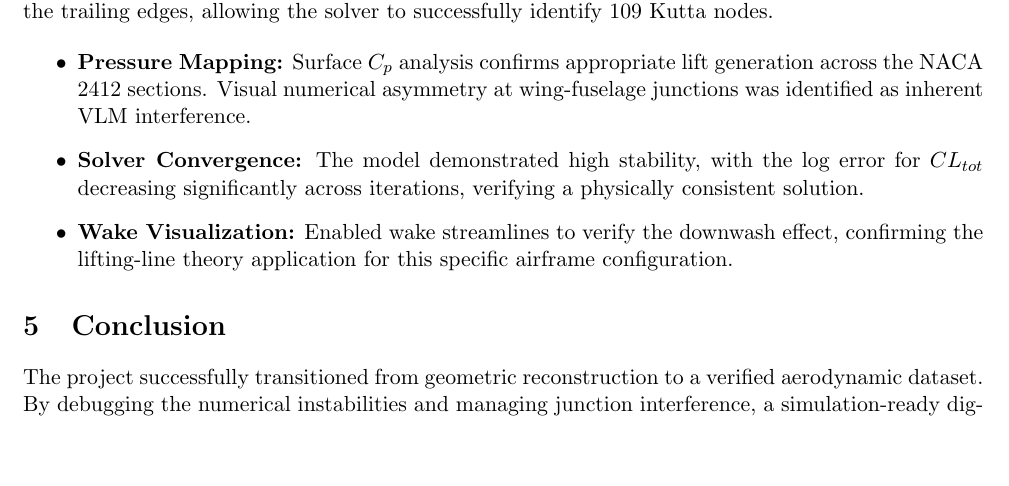
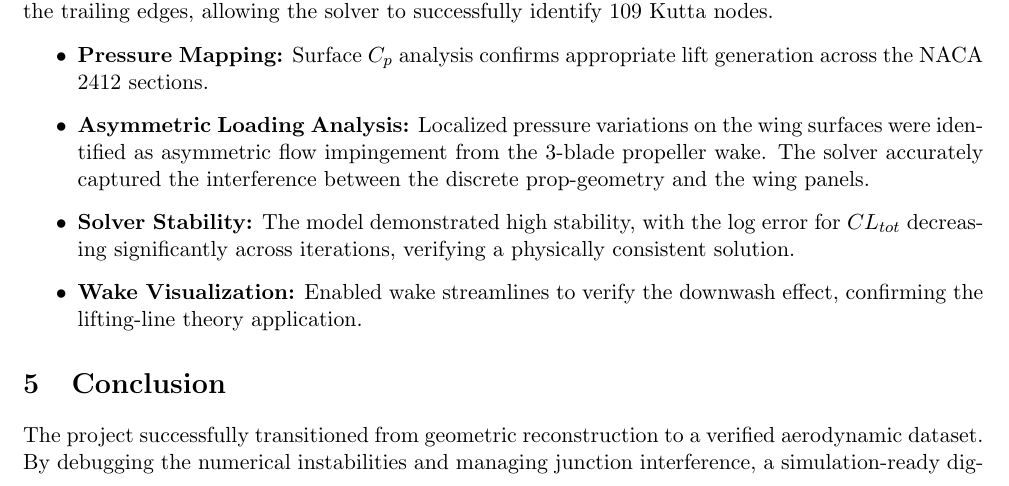
Before and after one commit to AayushmanDas/Cessna-210-HIL-Airframe-Modeling, a LaTeX document (docs/report/Project_Log_LaTeX.tex): part of page 2 of 2 before the commit and part of page 2 of 3 after it, cut so that both start at the same text, the shorter picture padded with empty space. Compiled offline with pdfLaTeX.

Commit message:
Added updated reports

```diff
--- a/docs/report/Project_Log_LaTeX.tex
+++ b/docs/report/Project_Log_LaTeX.tex
@@ -65,9 +65,10 @@ The model was discretized into a Vortex Lattice Method (VLM) mesh to analyze lif
 The simulation achieved numerical convergence by optimizing trailing-edge discretization. Initial Kutta condition detection failures ($N_k = 0$) were resolved by implementing a "Skew Both" closure at the trailing edges, allowing the solver to successfully identify 109 Kutta nodes.
 
 \begin{itemize}
-    \item \textbf{Pressure Mapping:} Surface $C_p$ analysis confirms appropriate lift generation across the NACA 2412 sections. Visual numerical asymmetry at wing-fuselage junctions was identified as inherent VLM interference.
-    \item \textbf{Solver Convergence:} The model demonstrated high stability, with the log error for $CL_{tot}$ decreasing significantly across iterations, verifying a physically consistent solution.
-    \item \textbf{Wake Visualization:} Enabled wake streamlines to verify the downwash effect, confirming the lifting-line theory application for this specific airframe configuration.
+    \item \textbf{Pressure Mapping:} Surface $C_p$ analysis confirms appropriate lift generation across the NACA 2412 sections.
+    \item \textbf{Asymmetric Loading Analysis:} Localized pressure variations on the wing surfaces were identified as asymmetric flow impingement from the 3-blade propeller wake. The solver accurately captured the interference between the discrete prop-geometry and the wing panels.
+    \item \textbf{Solver Stability:} The model demonstrated high stability, with the log error for $CL_{tot}$ decreasing significantly across iterations, verifying a physically consistent solution.
+    \item \textbf{Wake Visualization:} Enabled wake streamlines to verify the downwash effect, confirming the lifting-line theory application.
 \end{itemize}
 
 \section{Conclusion}
```
Also changed, not shown: docs/report/Cessna_210_Project_Log.pdf.
